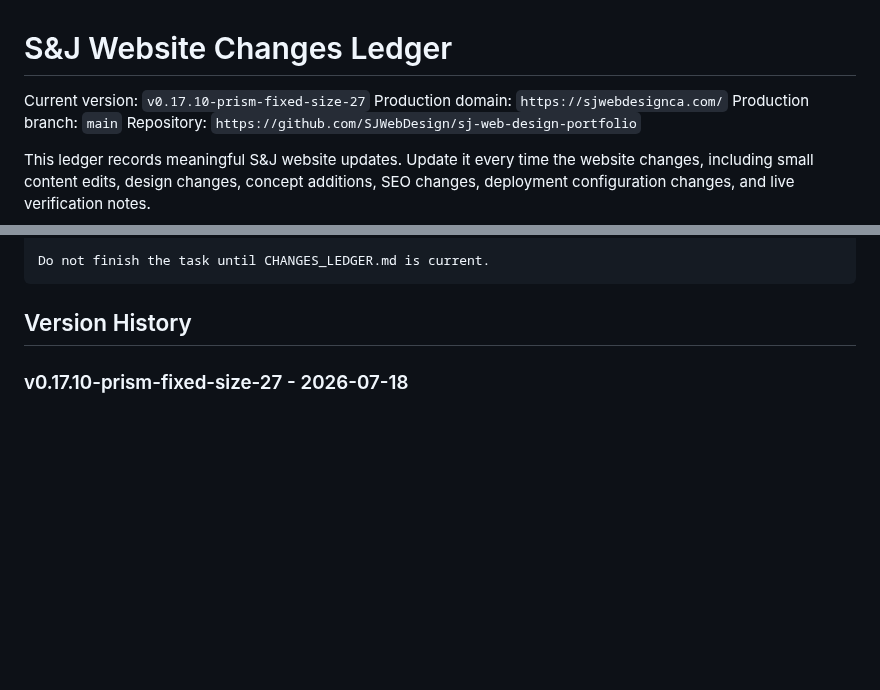
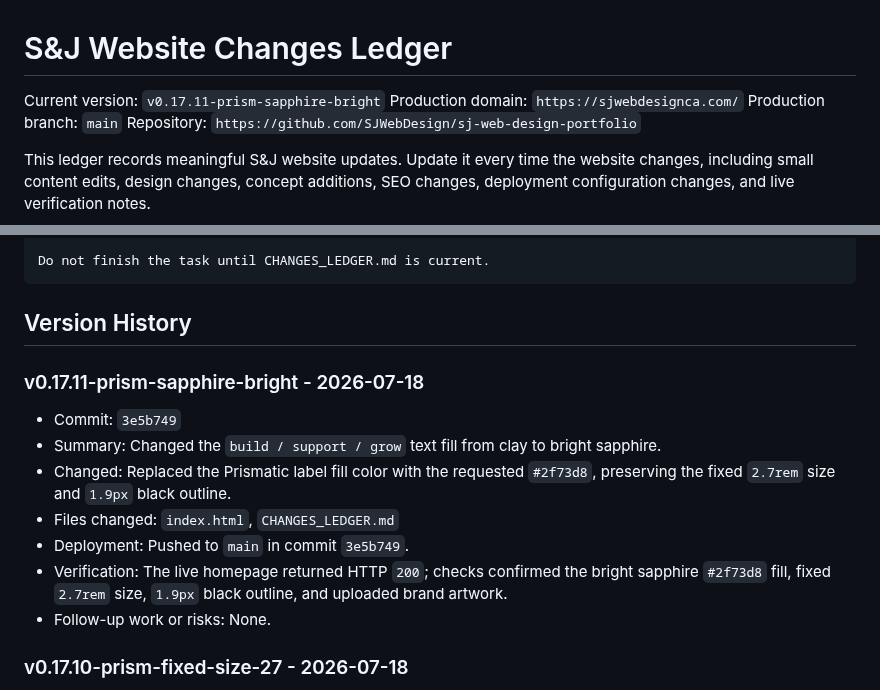
Before and after one commit to SJWebDesign/sj-web-design-portfolio, a Markdown page: CHANGES_LEDGER.md, 2 parts joined by grey strips. Drawn GitHub-style; blank space fills up the shorter version.

Commit message:
Record bright sapphire prism text update

````diff
--- a/CHANGES_LEDGER.md
+++ b/CHANGES_LEDGER.md
@@ -1,6 +1,6 @@
 # S&J Website Changes Ledger
 
-Current version: `v0.17.10-prism-fixed-size-27`
+Current version: `v0.17.11-prism-sapphire-bright`
 Production domain: `https://sjwebdesignca.com/`
 Production branch: `main`
 Repository: `https://github.com/SJWebDesign/sj-web-design-portfolio`
@@ -27,6 +27,16 @@ Do not finish the task until CHANGES_LEDGER.md is current.
 ```
 
 ## Version History
+
+### v0.17.11-prism-sapphire-bright - 2026-07-18
+
+- Commit: `3e5b749`
+- Summary: Changed the `build / support / grow` text fill from clay to bright sapphire.
+- Changed: Replaced the Prismatic label fill color with the requested `#2f73d8`, preserving the fixed `2.7rem` size and `1.9px` black outline.
+- Files changed: `index.html`, `CHANGES_LEDGER.md`
+- Deployment: Pushed to `main` in commit `3e5b749`.
+- Verification: The live homepage returned HTTP `200`; checks confirmed the bright sapphire `#2f73d8` fill, fixed `2.7rem` size, `1.9px` black outline, and uploaded brand artwork.
+- Follow-up work or risks: None.
 
 ### v0.17.10-prism-fixed-size-27 - 2026-07-18
 
````
